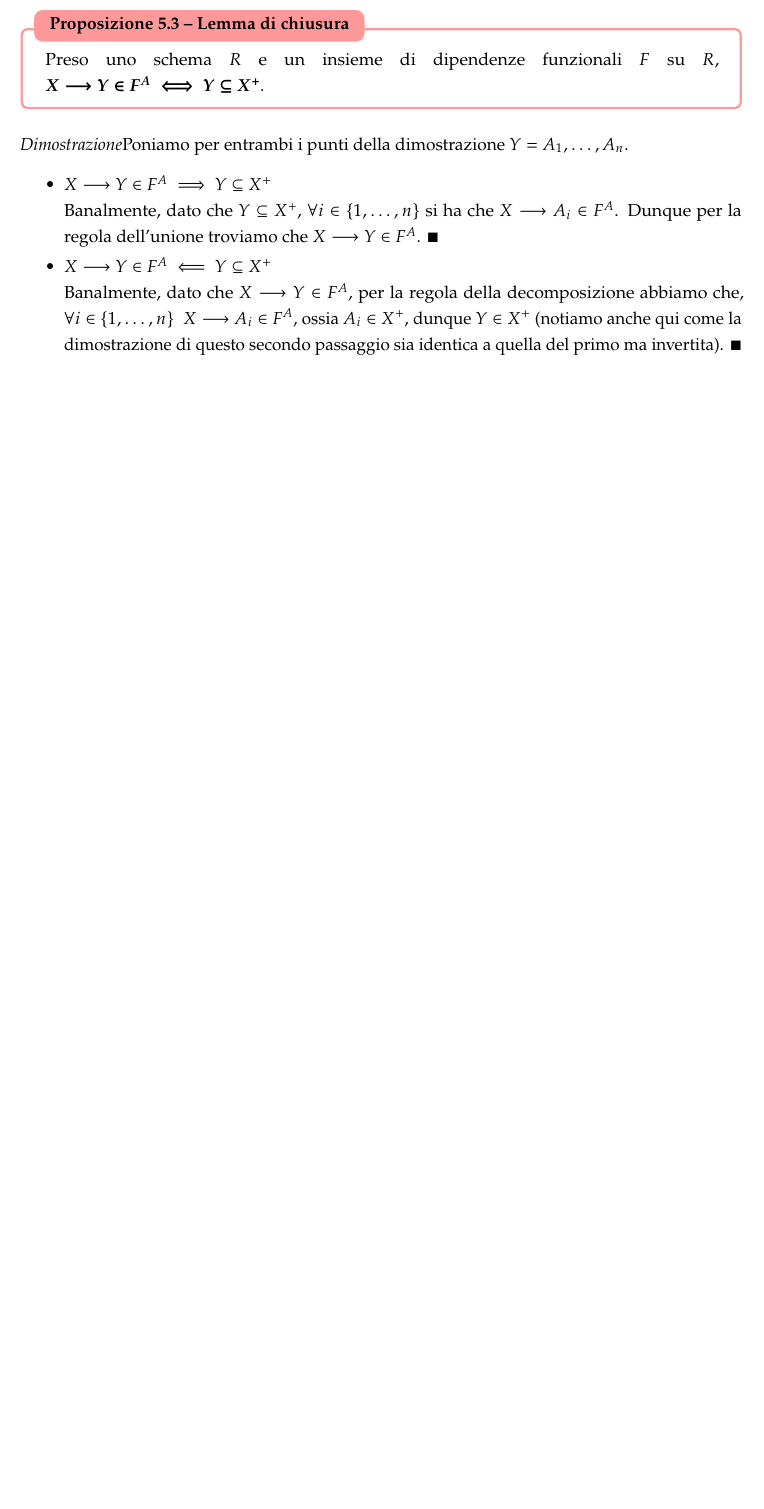
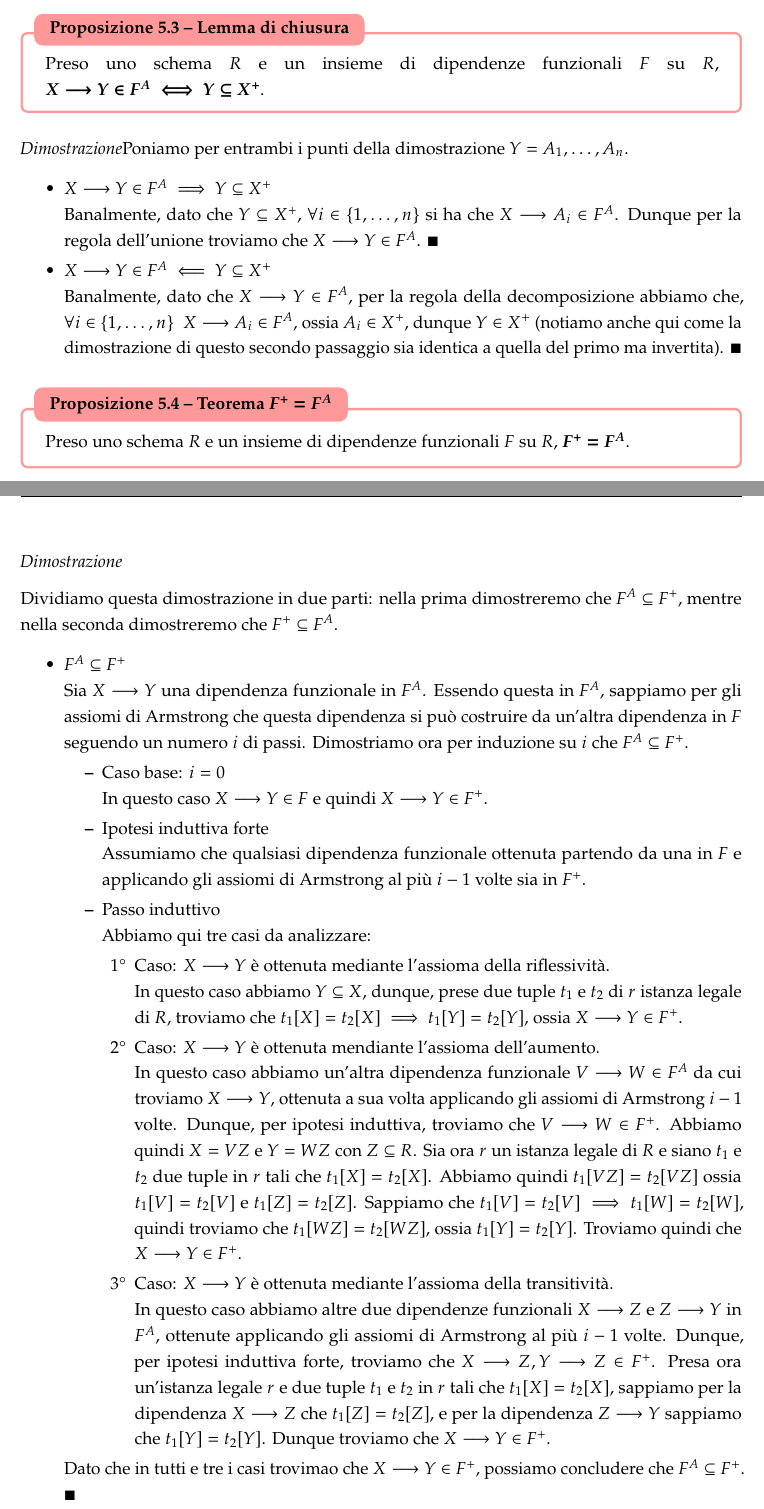
Before and after one commit to TonnoArcobaleno/uni-notes, a LaTeX thesis (Secondo anno/Basi di Dati/Basi di Dati.tex): part of page 93 of 93 before the commit and two parts of pages 93 and 94 of 95 after it, the two joined at a grey line, cut so that both start at the same text, the shorter picture padded with empty space. The pictures show the PDF file Secondo anno/Basi di Dati/Basi di Dati.pdf that the author committed with the source.

Commit message:
BDD: Finita lezione 2026/11/12

```diff
--- a/Secondo anno/Basi di Dati/Basi di Dati.tex
+++ b/Secondo anno/Basi di Dati/Basi di Dati.tex
@@ -3139,3 +3142,38 @@ Poniamo per entrambi i punti della dimostrazione $Y = A_1, \ldots, A_n$.
     Banalmente, dato che $X \longrightarrow Y \in F^A$, per la regola della decomposizione abbiamo che, $\forall i \in \{1, \ldots, n\} \enspace X \longrightarrow A_i \in F^A$, ossia $A_i \in X^+$, dunque $Y \in X^+$ (notiamo anche qui come la dimostrazione di questo secondo passaggio sia identica a quella del primo ma invertita). $\blacksquare$
 \end{itemize}
 
+\begin{Proposizione}[Teorema $\bm{F^+ = F^A}$]
+\label{propos-teorema-op}
+Preso uno schema $R$ e un insieme di dipendenze funzionali $F$ su $R$, \mbox{$\bm{F^+ = F^A}$}.
+\end{Proposizione}
+
+\Dimostrazione \nopagebreak
+
+Dividiamo questa dimostrazione in due parti: nella prima dimostreremo che $F^A \subseteq F^+$, mentre nella seconda dimostreremo che $F^+ \subseteq F^A$.
+
+\begin{itemize}
+    \item $F^A \subseteq F^+$ \\
+    Sia $X \longrightarrow Y$ una dipendenza funzionale in $F^A$. Essendo questa in $F^A$, sappiamo per gli assiomi di Armstrong che questa dipendenza si può costruire da un'altra dipendenza in $F$ seguendo un numero $i$ di passi. Dimostriamo ora per induzione su $i$ che $F^A \subseteq F^+$.
+    \begin{itemize}
+        \item Caso base: $i = 0$ \\
+        In questo caso $X \longrightarrow Y \in F$ e quindi $X \longrightarrow Y \in F^+$.
+        \item Ipotesi induttiva forte \\
+        Assumiamo che qualsiasi dipendenza funzionale ottenuta partendo da una in $F$ e applicando gli assiomi di Armstrong al più $i-1$ volte sia in $F^+$.
+        \item Passo induttivo \\
+        Abbiamo qui tre casi da analizzare:
+        \begin{enumerate}[label=\arabic*°]
+            \item Caso: $X \longrightarrow Y$ è ottenuta mediante l'assioma della riflessività. \\
+            In questo caso abbiamo $Y \subseteq X$, dunque, prese due tuple $t_1$ e $t_2$ di $r$ istanza legale di $R$, troviamo che $t_1[X] = t_2[X] \implies t_1[Y] = t_2[Y]$, ossia $X \longrightarrow Y \in F^+$.
+            \item Caso: $X \longrightarrow Y$ è ottenuta mendiante l'assioma dell'aumento. \\
+            In questo caso abbiamo un'altra dipendenza funzionale $V \longrightarrow W \in F^A$ da cui troviamo $X \longrightarrow Y$, ottenuta a sua volta applicando gli assiomi di Armstrong $i-1$ volte. Dunque, per ipotesi induttiva, troviamo che $V \longrightarrow W \in F^+$. Abbiamo quindi $X = VZ$ e $Y = WZ$ con $Z \subseteq R$. Sia ora $r$ un istanza legale di $R$ e siano $t_1$ e $t_2$ due tuple in $r$ tali che $t_1[X] = t_2[X]$. Abbiamo quindi $t_1[VZ] = t_2[VZ]$ ossia $t_1[V] = t_2[V]$ e $t_1[Z] = t_2[Z]$. Sappiamo che $t_1[V] = t_2[V] \implies t_1[W] = t_2[W]$, quindi troviamo che $t_1[WZ] = t_2[WZ]$, ossia $t_1[Y] = t_2[Y]$. Troviamo quindi che $X \longrightarrow Y \in F^+$.
+            \item Caso: $X \longrightarrow Y$ è ottenuta mediante l'assioma della transitività. \\
+            In questo caso abbiamo altre due dipendenze funzionali $X \longrightarrow Z$ e $Z \longrightarrow Y$ in $F^A$, ottenute applicando gli assiomi di Armstrong al più $i-1$ volte. Dunque, per ipotesi induttiva forte, troviamo che $X \longrightarrow Z, Y \longrightarrow Z \in F^+$. Presa ora un'istanza legale $r$ e due tuple $t_1$ e $t_2$ in $r$ tali che $t_1[X] = t_2[X]$, sappiamo per la dipendenza $X \longrightarrow Z$ che $t_1[Z] = t_2[Z]$, e per la dipendenza $Z \longrightarrow Y $ sappiamo che $t_1[Y] = t_2[Y]$. Dunque troviamo che $X \longrightarrow Y \in F^+$.
+        \end{enumerate}
+    \end{itemize}
+    Dato che in tutti e tre i casi trovimao che $X \longrightarrow Y \in F^+$, possiamo concludere che $F^A \subseteq F^+$. $\blacksquare$
+    \item $F^+ \subseteq F^A$ \\
+    Presa una dipendenza funzionale $X \longrightarrow Y \in F^+$, per dimostrare che questa appartiene a $F^A$ useremo una particolare istanza $r$ di $R$:
+    \begin{center}
+    $r$ \nopagebreak
+
+    \begin{tabular}{|c|c|c|c|c|c|c|c|}
@@ -3142,3 +3183,18 @@ Poniamo per entrambi i punti della dimostrazione $Y = A_1, \ldots, A_n$.
+    $1$ & $1$ & $\dots$ & $1$ & $0$ & $0$ & $\dots$ & $0$\\ \hline
+    \end{tabular}
+    \end{center}
+
+    Dimostrando che questa istanza è legale dimostreremo anche che se abbiamo $X \longrightarrow Y \in F^+$ allora avremo anche $X \longrightarrow Y \in F^A$, ossia $F^+ \subseteq F^A$. \\
+    Sia $V \longrightarrow W$ una dipendenza funzionale in $F$. Abbiamo due casi:
+    \begin{itemize}
+        \item $t_1[V] \neq t_2[V]$ \\
+        In questo caso la dipendenza è soddisfatta, dato che queste sono le uniche due tuple in $r$.
+        \item $t_1[V] = t_2[V]$ \\
+        In questo caso abbiamo $V \subseteq X^+$, dato che le due tuple sono uguali solo per gli attributi di $X^+$. In questo caso, per il Lemma di Chiusura, abbiamo che $X \longrightarrow Y \in F^A$, e dunque, per l'assioma di transitività, abbiamo che $X \longrightarrow W \in F^A$. Sempre per il lemma troviamo che $W \subseteq X^+$, dunque le due tuple $t_1$ e $t_2$ sono uguali anche sui valori di $W$. Dunque $V \longrightarrow W$ è soddisfatta.
+    \end{itemize}
+    Poiché abbiamo soddisfatto $V \longrightarrow W$, che è una qualsiasi dipendenza funzionale in $F$, troviamo che $r$ è un'istanza legale di $R$. \\
+    Ora che abbiamo trovato che $r$ è un'istanza legale di $R$ troviamo che questa soddisfa la dipendenza funzionale $X \longrightarrow Y$, dato che questa appartiene a $F^+$ (ricordiamo che ogni dipendenza funzionale in $F^+$ è, per definizione, soddisfatta da qualsiasi istanza legale di $R$). Poiché $X \subseteq X^+$ (dato che $X \longrightarrow X$ è sempre soddisfatta), troviamo che $t_1[X] = t_2[X]$ e quindi, poiché $r$ soddisfa $X \longrightarrow Y$, anche $t_1[Y] = t_2[Y]$ è verificata. Ciò significa che $Y \subseteq X^+$ e, per il lemma di chiusura, troviamo proprio che $X \longrightarrow Y \in F^A$. $\blacksquare$
+\end{itemize}
 
 
 
```
Also changed, not shown: Secondo anno/Basi di Dati/Basi di Dati.pdf, Secondo anno/Basi di Dati/Basi di Dati.tex (6 more changed lines).
